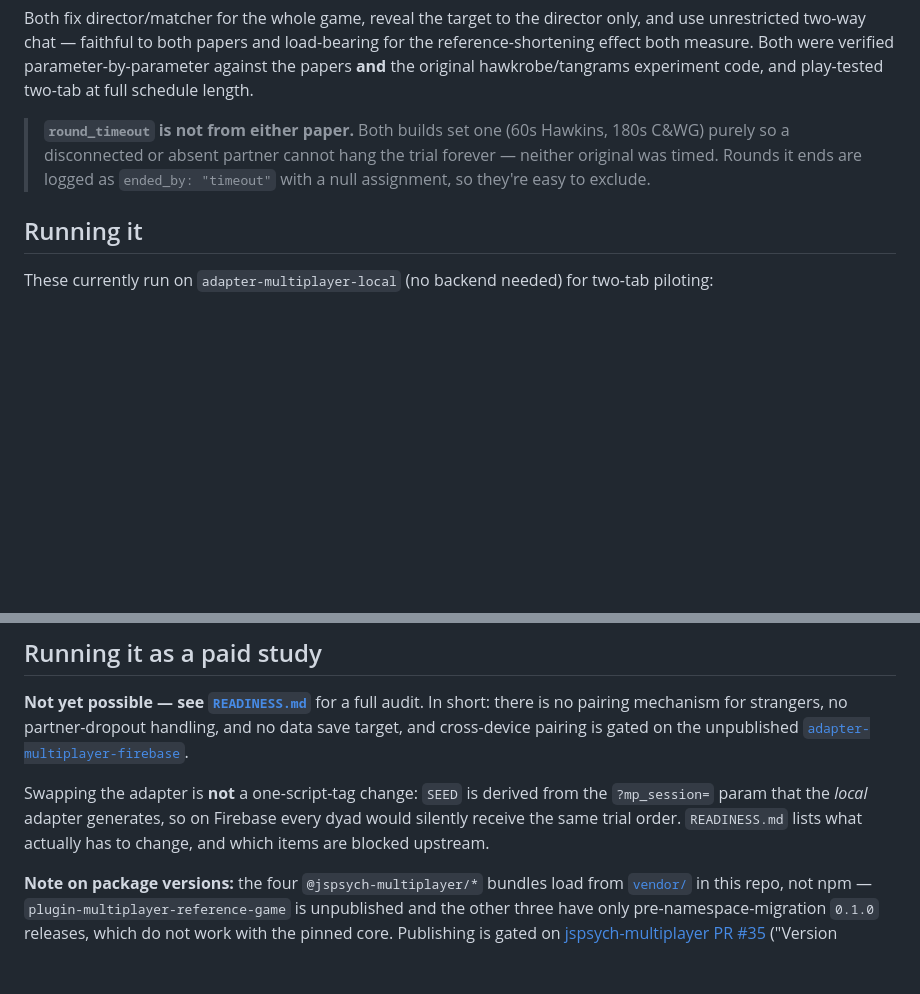
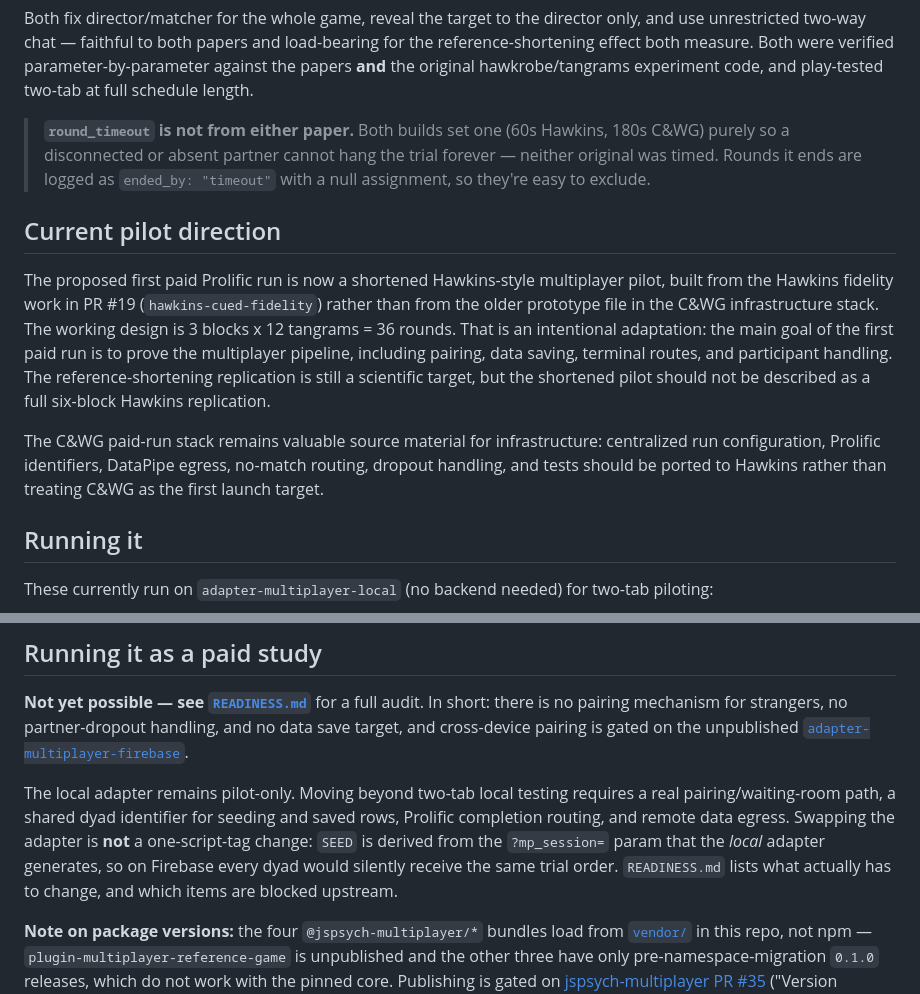
Before and after one commit to jspsych/multiplayer-test-experiments, a Markdown page: README.md, 2 parts joined by grey strips. Drawn GitHub-style; blank space fills up the shorter version.

Commit message:
docs: note Hawkins pilot in README

```diff
--- a/README.md
+++ b/README.md
@@ -35,6 +35,20 @@ original hawkrobe/tangrams experiment code, and play-tested two-tab at full sche
 > a disconnected or absent partner cannot hang the trial forever — neither original was timed. Rounds
 > it ends are logged as `ended_by: "timeout"` with a null assignment, so they're easy to exclude.
 
+## Current pilot direction
+
+The proposed first paid Prolific run is now a shortened Hawkins-style multiplayer pilot, built from
+the Hawkins fidelity work in PR #19 (`hawkins-cued-fidelity`) rather than from the older prototype
+file in the C&WG infrastructure stack. The working design is 3 blocks x 12 tangrams = 36 rounds.
+That is an intentional adaptation: the main goal of the first paid run is to prove the multiplayer
+pipeline, including pairing, data saving, terminal routes, and participant handling. The
+reference-shortening replication is still a scientific target, but the shortened pilot should not be
+described as a full six-block Hawkins replication.
+
+The C&WG paid-run stack remains valuable source material for infrastructure: centralized run
+configuration, Prolific identifiers, DataPipe egress, no-match routing, dropout handling, and tests
+should be ported to Hawkins rather than treating C&WG as the first launch target.
+
 ## Running it
 
 These currently run on `adapter-multiplayer-local` (no backend needed) for two-tab piloting:
@@ -52,9 +66,12 @@ pairing mechanism for strangers, no partner-dropout handling, and no data save t
 cross-device pairing is gated on the unpublished
 [`adapter-multiplayer-firebase`](https://github.com/jspsych/jspsych-multiplayer/tree/main/packages/adapter-multiplayer-firebase).
 
-Swapping the adapter is **not** a one-script-tag change: `SEED` is derived from the `?mp_session=`
-param that the *local* adapter generates, so on Firebase every dyad would silently receive the same
-trial order. `READINESS.md` lists what actually has to change, and which items are blocked upstream.
+The local adapter remains pilot-only. Moving beyond two-tab local testing requires a real
+pairing/waiting-room path, a shared dyad identifier for seeding and saved rows, Prolific completion
+routing, and remote data egress. Swapping the adapter is **not** a one-script-tag change: `SEED` is
+derived from the `?mp_session=` param that the *local* adapter generates, so on Firebase every dyad
+would silently receive the same trial order. `READINESS.md` lists what actually has to change, and
+which items are blocked upstream.
 
 **Note on package versions:** the four `@jspsych-multiplayer/*` bundles load from
 [`vendor/`](vendor/README.md) in this repo, not npm — `plugin-multiplayer-reference-game` is
```
